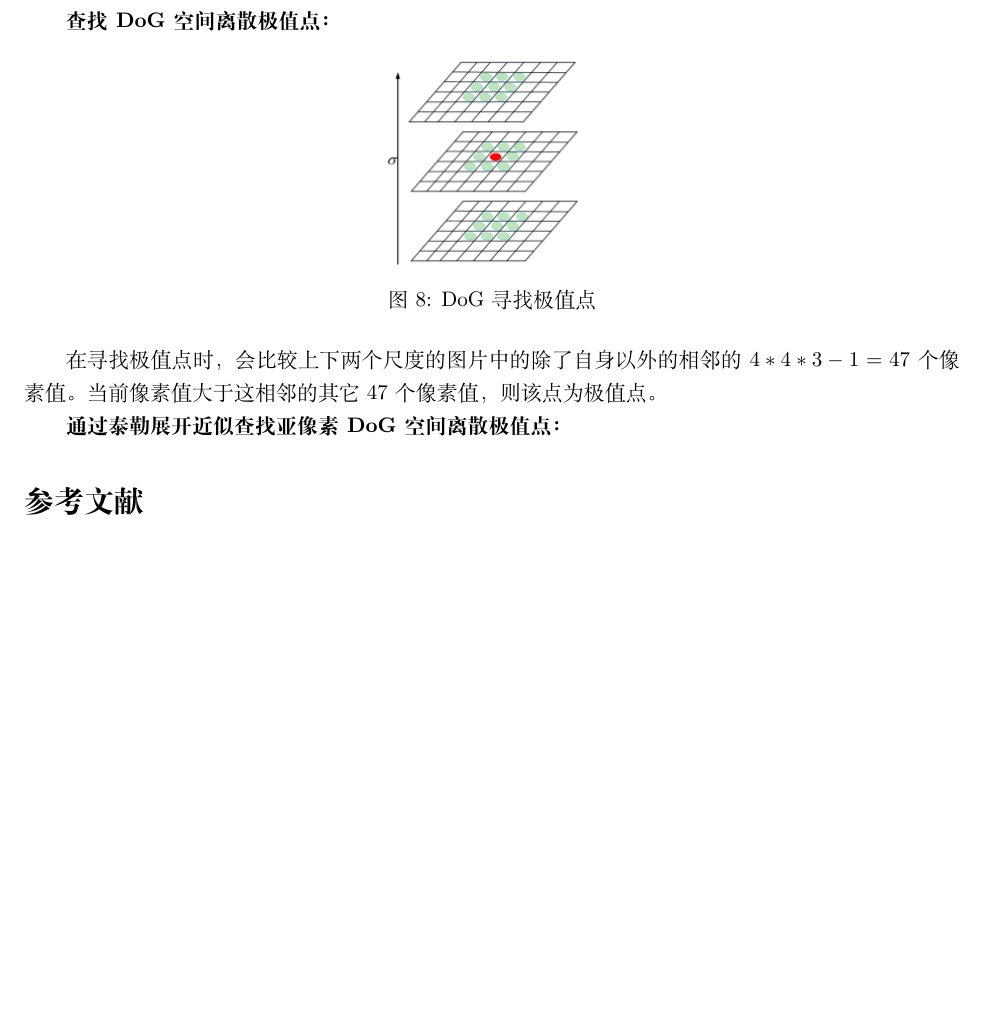
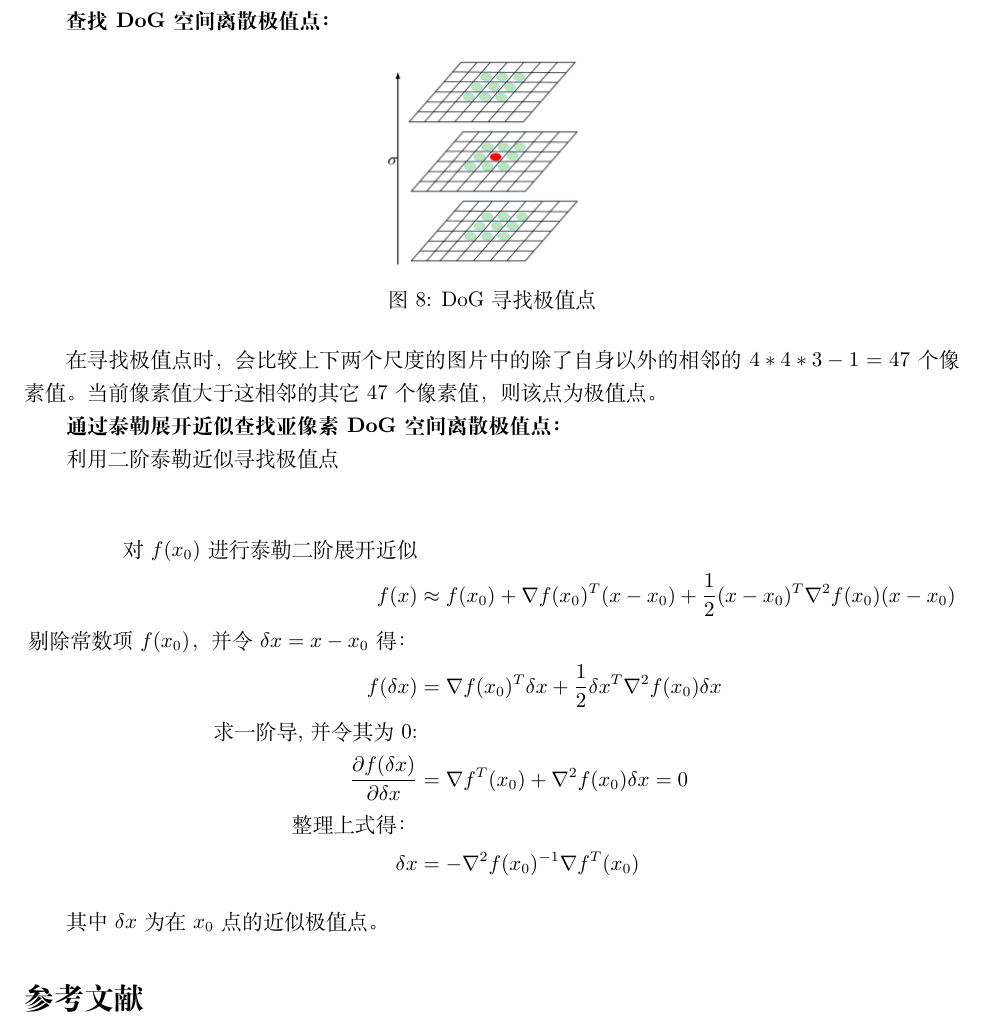
Before and after one commit to gukazma/3DReconstructionDoc, a LaTeX paper (main.tex, which reads FeatureDetectAndMatch/DoG_SIFT.tex): part of page 5 of 5, cut so that both start at the same text, the shorter picture padded with empty space. Compiled offline with XeLaTeX; a missing font is replaced by an installed copy or a similar font.

Commit message:
✨ feat: 利用泰勒展开估算亚像素极值

```diff
--- a/FeatureDetectAndMatch/DoG_SIFT.tex
+++ b/FeatureDetectAndMatch/DoG_SIFT.tex
@@ -58,3 +58,18 @@
 当前像素值大于这相邻的其它47个像素值，则该点为极值点。
 
 \textbf{通过泰勒展开近似查找亚像素DoG空间离散极值点：}
+
+利用二阶泰勒近似寻找极值点
+
+\begin{flalign*}
+\text{对$f(x_0)$进行泰勒二阶展开近似}\\
+f(x) &\approx f(x_0) + \nabla f(x_0)^T(x-x_0) + \frac{1}{2}(x-x_0)^T\nabla^2f(x_0)(x-x_0) \\
+\text{剔除常数项$f(x_0)$，并令$\delta x=x-x_0$得：}\\
+f(\delta x) &= \nabla f(x_0)^T\delta x + \frac{1}{2}\delta x^T\nabla^2f(x_0)\delta x \\
+\text{求一阶导,并令其为0:}\\
+\frac{\partial f(\delta x)}{\partial \delta x} &= \nabla f^T(x_0) + \nabla^2f(x_0)\delta x = 0 \\
+\text{整理上式得：}\\
+\delta x &= -\nabla^2 f(x_0)^{-1} \nabla f^T(x_0)
+\end{flalign*}
+
+其中$\delta x$为在$x_0$点的近似极值点。
```
